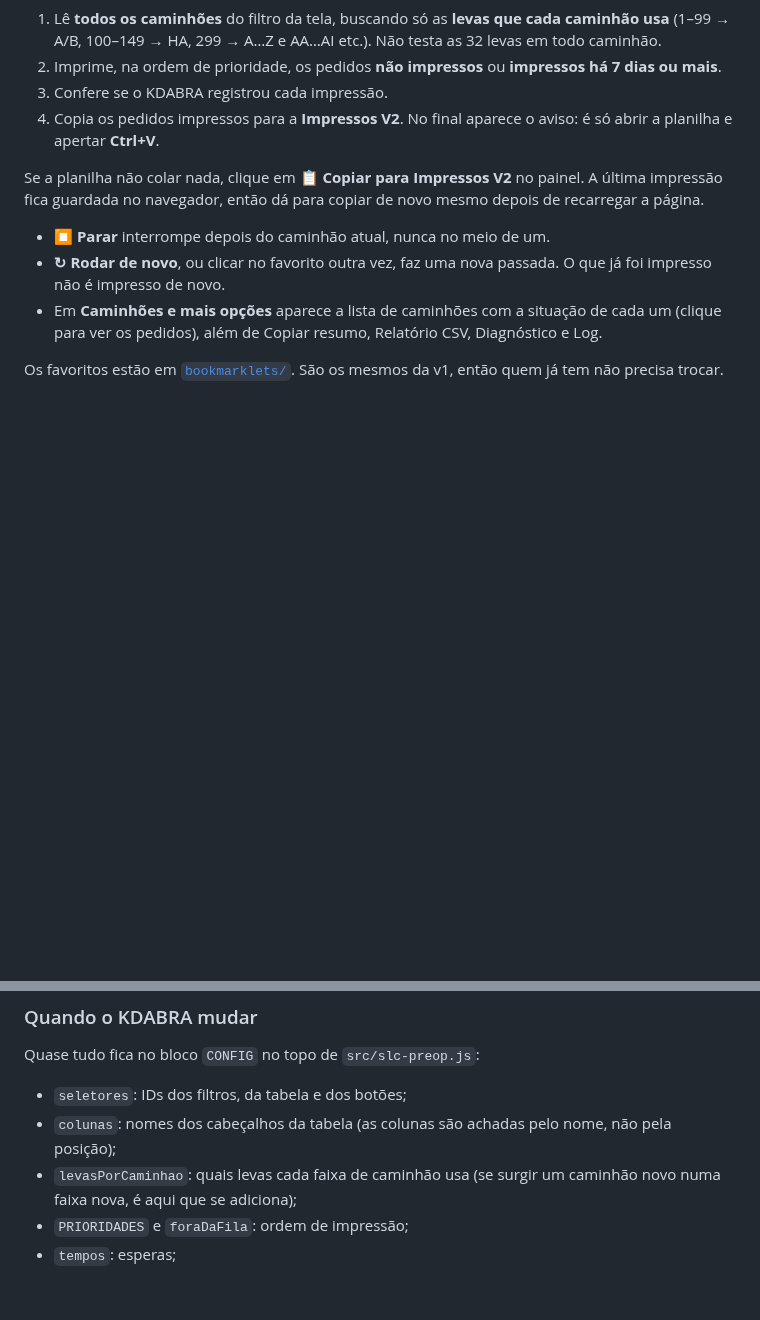
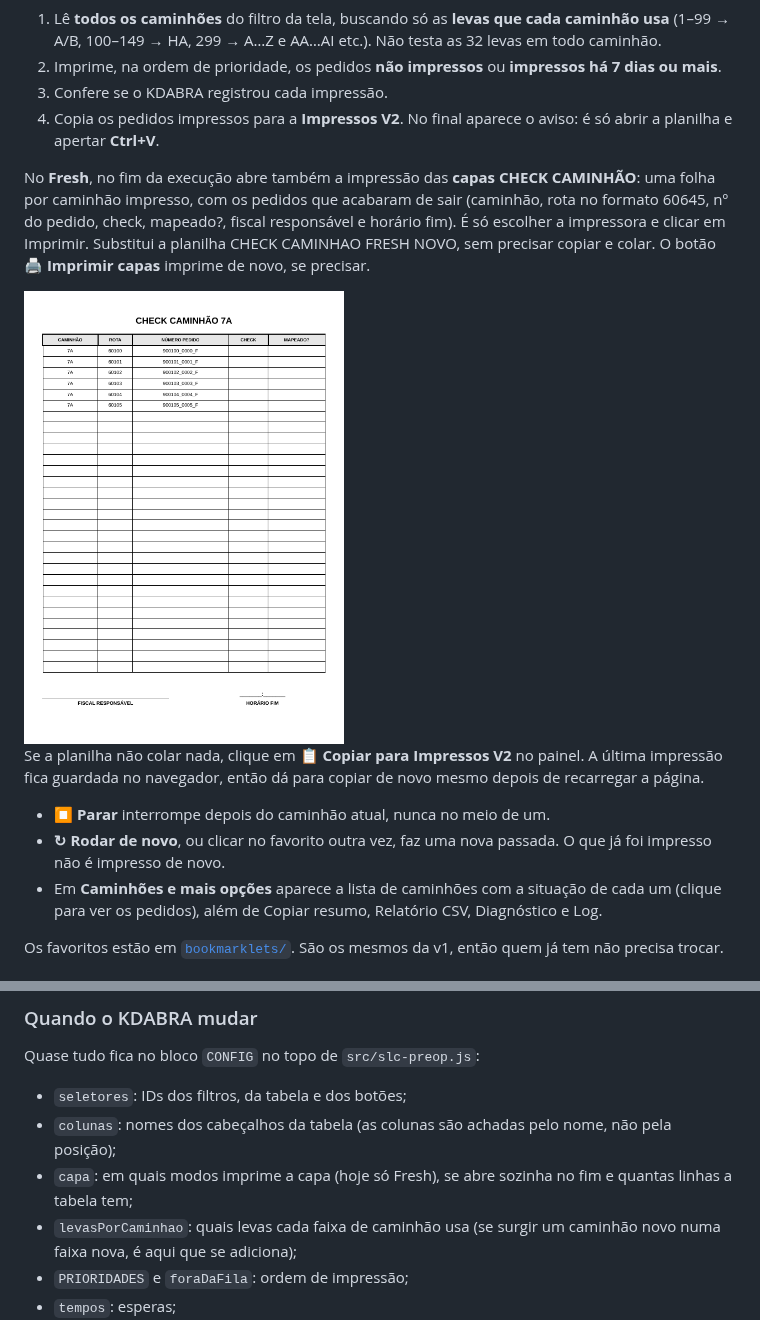
Before and after one commit to miguelfidelis1/slc-preop, a Markdown page: README.md, 2 parts joined by grey strips. Rendered like a GitHub page; pictures changed too: docs/img/capa.png (added); blank space fills up the shorter version.

```diff
--- a/README.md
+++ b/README.md
@@ -12,6 +12,10 @@ Painel em JavaScript para a pré-operação do **KDABRA Checkout**, aberto por u
 2. Imprime, na ordem de prioridade, os pedidos **não impressos** ou **impressos há 7 dias ou mais**.
 3. Confere se o KDABRA registrou cada impressão.
 4. Copia os pedidos impressos para a **Impressos V2**. No final aparece o aviso: é só abrir a planilha e apertar **Ctrl+V**.
+
+No **Fresh**, no fim da execução abre também a impressão das **capas CHECK CAMINHÃO**: uma folha por caminhão impresso, com os pedidos que acabaram de sair (caminhão, rota no formato 60645, nº do pedido, check, mapeado?, fiscal responsável e horário fim). É só escolher a impressora e clicar em Imprimir. Substitui a planilha CHECK CAMINHAO FRESH NOVO, sem precisar copiar e colar. O botão **🖨️ Imprimir capas** imprime de novo, se precisar.
+
+<img src="docs/img/capa.png" alt="Exemplo de capa CHECK CAMINHÃO (dados inventados)" width="320">
 
 Se a planilha não colar nada, clique em **📋 Copiar para Impressos V2** no painel. A última impressão fica guardada no navegador, então dá para copiar de novo mesmo depois de recarregar a página.
 
@@ -79,6 +83,7 @@ Quase tudo fica no bloco `CONFIG` no topo de `src/slc-preop.js`:
 
 - `seletores`: IDs dos filtros, da tabela e dos botões;
 - `colunas`: nomes dos cabeçalhos da tabela (as colunas são achadas pelo nome, não pela posição);
+- `capa`: em quais modos imprime a capa (hoje só Fresh), se abre sozinha no fim e quantas linhas a tabela tem;
 - `levasPorCaminhao`: quais levas cada faixa de caminhão usa (se surgir um caminhão novo numa faixa nova, é aqui que se adiciona);
 - `PRIORIDADES` e `foraDaFila`: ordem de impressão;
 - `tempos`: esperas;
```
Also changed, not shown: CHANGELOG.md (+1 -0 lines), docs/regras-operacionais.md (+13 -0 lines), 6 other files.
